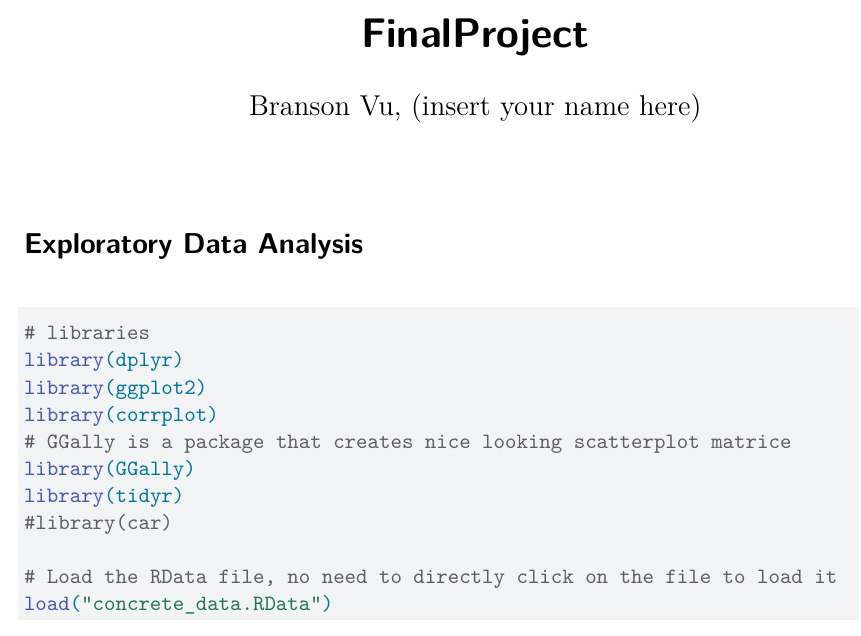
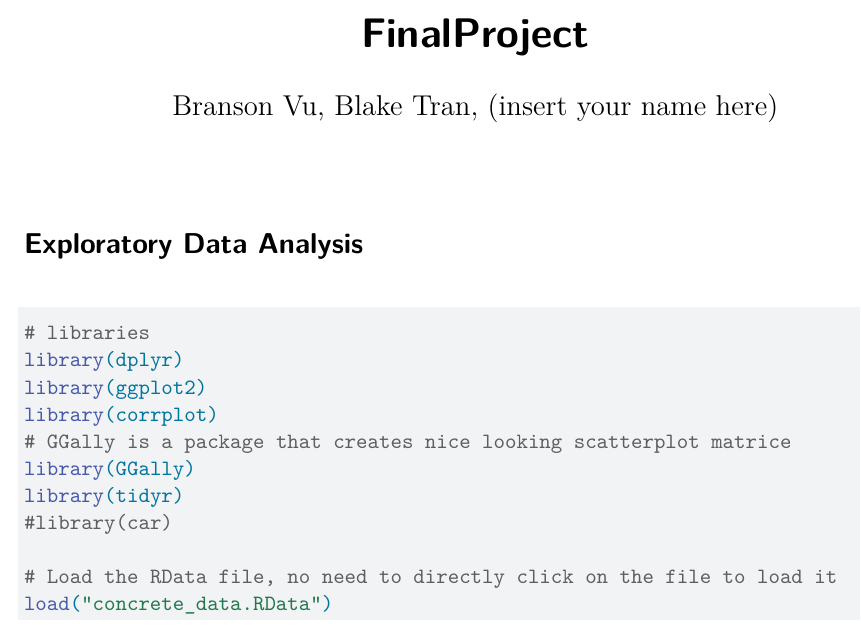
Before and after one commit to datastreak27/BayesFinal, a Quarto document (FinalProject.qmd): part of page 1 of 9, cut so that both start at the same text. Rendered offline with R 4.5, knitr and Pandoc in place of Quarto, then LaTeX, with nearby package versions; some code elsewhere in the file could not run offline.

Commit message:
Update FinalProject.qmd
Add my name into the author list

```diff
--- a/FinalProject.qmd
+++ b/FinalProject.qmd
@@ -1,6 +1,6 @@
 ---
 title: "FinalProject"
-author: "Branson Vu, (insert your name here)"
+author: "Branson Vu, Blake Tran, (insert your name here)"
 format: pdf
 editor: visual
 ---
```
